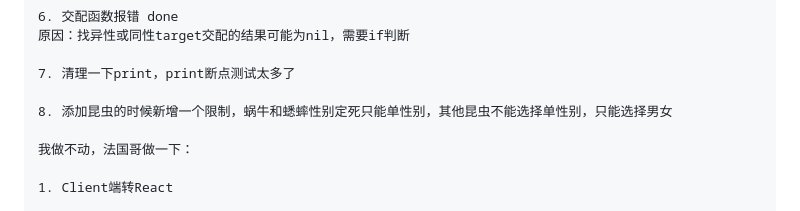
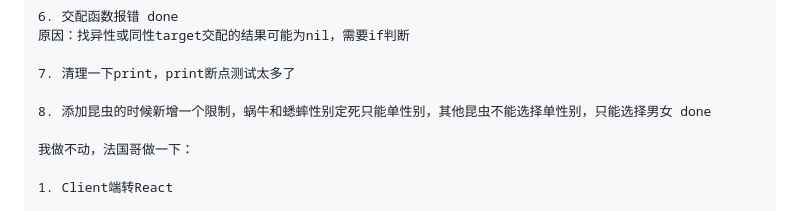
Before and after one commit to Sandrineavida/Vivarium_Multi-Agent_Golang, a Markdown page: README.md, the part around the change. Drawn GitHub-style.

Commit message:
如果是Escargot或者Lombric 只能选Hermaphrodite性别 添加其他昆虫则无法选择Hermaphrodite选项

```diff
--- a/README.md
+++ b/README.md
@@ -70,7 +70,7 @@ Pourquoi utiliser WebSocket au lieu du mode de communication HTTP
 
 7. 清理一下print，print断点测试太多了
 
-8. 添加昆虫的时候新增一个限制，蜗牛和蟋蟀性别定死只能单性别，其他昆虫不能选择单性别，只能选择男女
+8. 添加昆虫的时候新增一个限制，蜗牛和蟋蟀性别定死只能单性别，其他昆虫不能选择单性别，只能选择男女 done
 
 我做不动，法国哥做一下：
 
```
